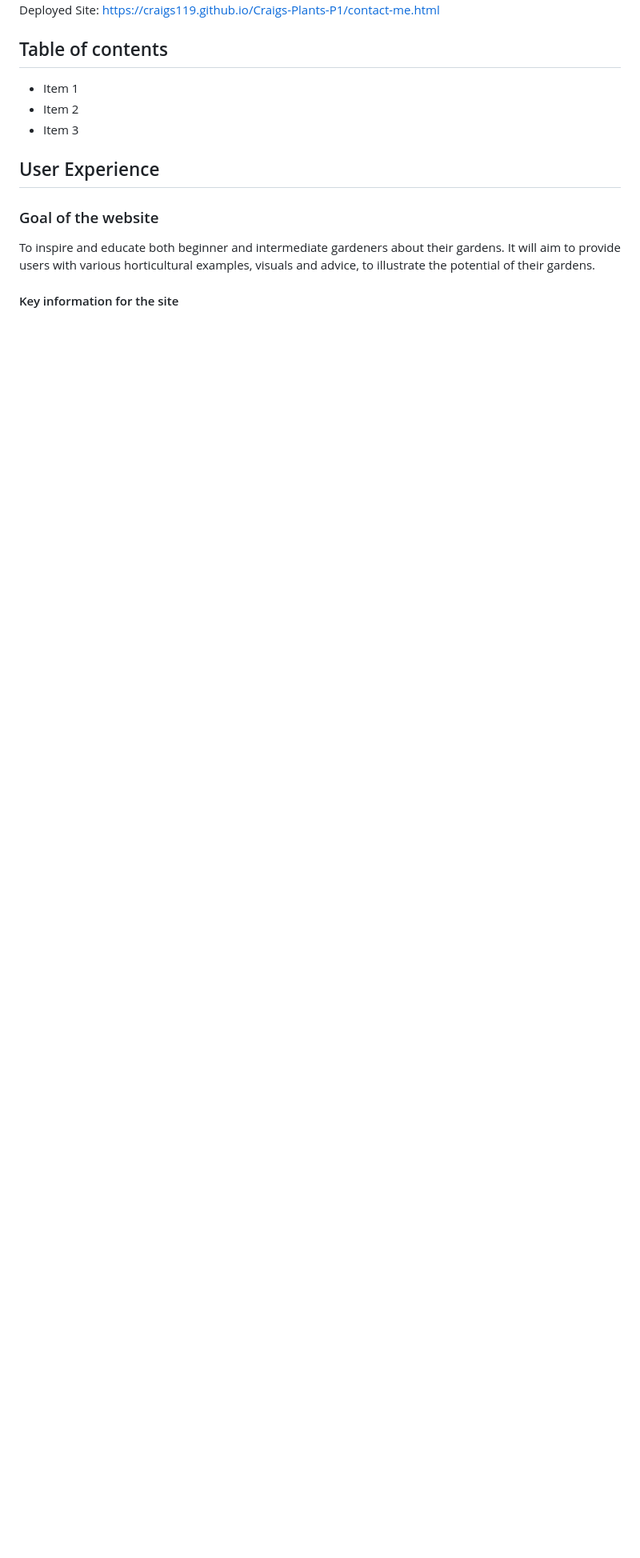
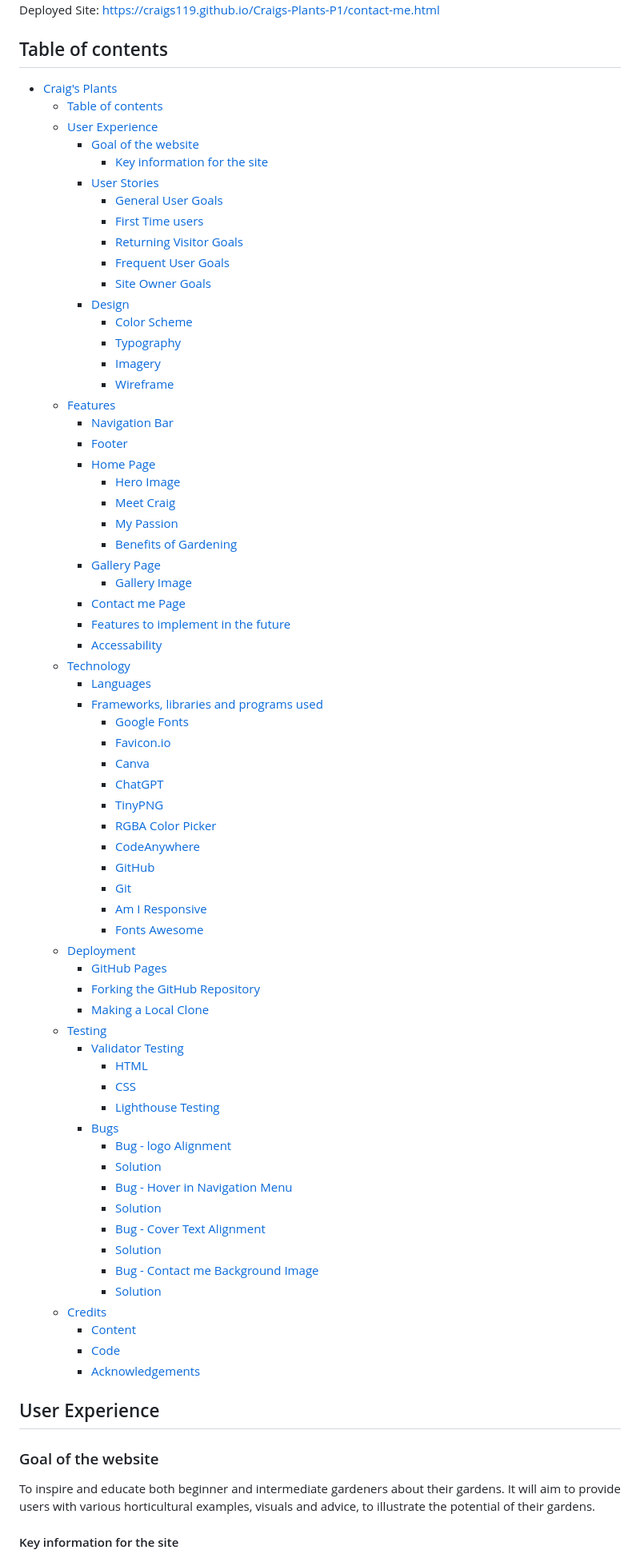
Before and after one commit to CraigS119/Craigs-Plants-P1, a Markdown page: README.md, the part around one of its changes. Shown at 80% size. Rendered like a GitHub page; blank space fills up the shorter version.

Commit message:
table of contents added to readme.md

```diff
--- a/README.md
+++ b/README.md
@@ -10,9 +10,71 @@ Deployed Site: <https://craigs119.github.io/Craigs-Plants-P1/contact-me.html>
 
 ## Table of contents
 
-- Item 1
-- Item 2
-- Item 3
+- [Craig's Plants](#craigs-plants)
+  - [Table of contents](#table-of-contents)
+  - [User Experience](#user-experience)
+    - [Goal of the website](#goal-of-the-website)
+      - [Key information for the site](#key-information-for-the-site)
+    - [User Stories](#user-stories)
+      - [General User Goals](#general-user-goals)
+      - [First Time users](#first-time-users)
+      - [Returning Visitor Goals](#returning-visitor-goals)
+      - [Frequent User Goals](#frequent-user-goals)
+      - [Site Owner Goals](#site-owner-goals)
+    - [Design](#design)
+      - [Color Scheme](#color-scheme)
+      - [Typography](#typography)
+      - [Imagery](#imagery)
+      - [Wireframe](#wireframe)
+  - [Features](#features)
+    - [Navigation Bar](#navigation-bar)
+    - [Footer](#footer)
+    - [Home Page](#home-page)
+      - [Hero Image](#hero-image)
+      - [Meet Craig](#meet-craig)
+      - [My Passion](#my-passion)
+      - [Benefits of Gardening](#benefits-of-gardening)
+    - [Gallery Page](#gallery-page)
+      - [Gallery Image](#gallery-image)
+    - [Contact me Page](#contact-me-page)
+    - [Features to implement in the future](#features-to-implement-in-the-future)
+    - [Accessability](#accessability)
+  - [Technology](#technology)
+    - [Languages](#languages)
+    - [Frameworks, libraries and programs used](#frameworks-libraries-and-programs-used)
+      - [Google Fonts](#google-fonts)
+      - [Favicon.io](#faviconio)
+      - [Canva](#canva)
+      - [ChatGPT](#chatgpt)
+      - [TinyPNG](#tinypng)
+      - [RGBA Color Picker](#rgba-color-picker)
+      - [CodeAnywhere](#codeanywhere)
+      - [GitHub](#github)
+      - [Git](#git)
+      - [Am I Responsive](#am-i-responsive)
+      - [Fonts Awesome](#fonts-awesome)
+  - [Deployment](#deployment)
+    - [GitHub Pages](#github-pages)
+    - [Forking the GitHub Repository](#forking-the-github-repository)
+    - [Making a Local Clone](#making-a-local-clone)
+  - [Testing](#testing)
+    - [Validator Testing](#validator-testing)
+      - [HTML](#html)
+      - [CSS](#css)
+      - [Lighthouse Testing](#lighthouse-testing)
+    - [Bugs](#bugs)
+      - [Bug - logo Alignment](#bug---logo-alignment)
+      - [Solution](#solution)
+      - [Bug - Hover in Navigation Menu](#bug---hover-in-navigation-menu)
+      - [Solution](#solution-1)
+      - [Bug - Cover Text Alignment](#bug---cover-text-alignment)
+      - [Solution](#solution-2)
+      - [Bug - Contact me Background Image](#bug---contact-me-background-image)
+      - [Solution](#solution-3)
+  - [Credits](#credits)
+    - [Content](#content)
+    - [Code](#code)
+    - [Acknowledgements](#acknowledgements)
 
 ## User Experience
 
```
Also changed, not shown: other parts of README.md (+2 -0 lines).
